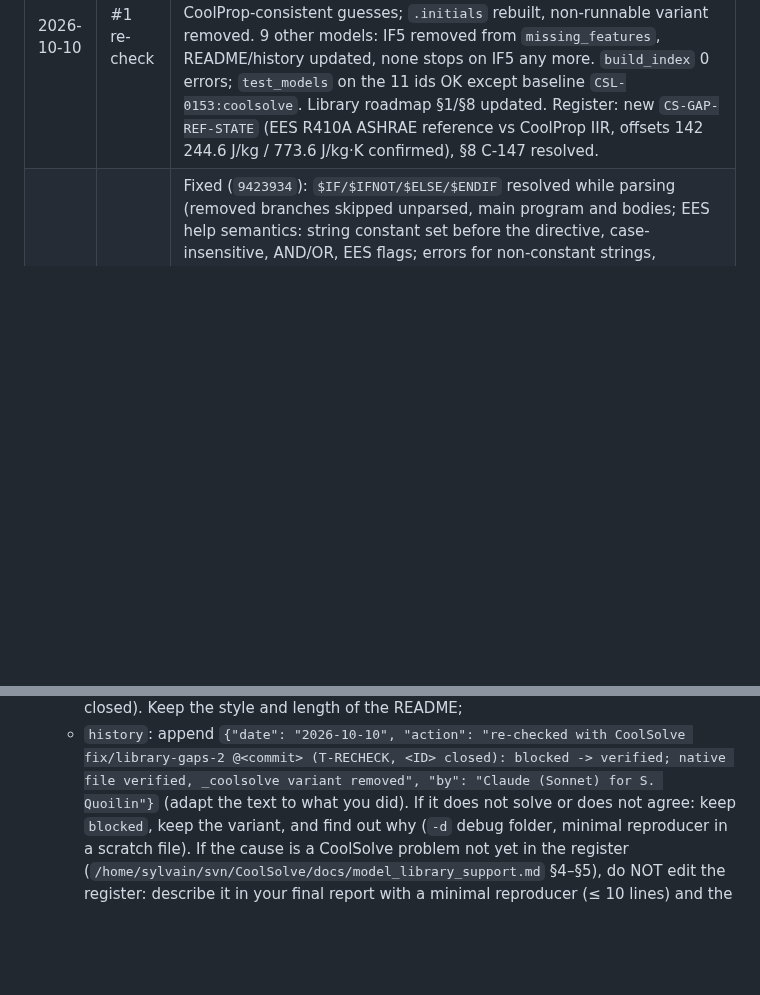
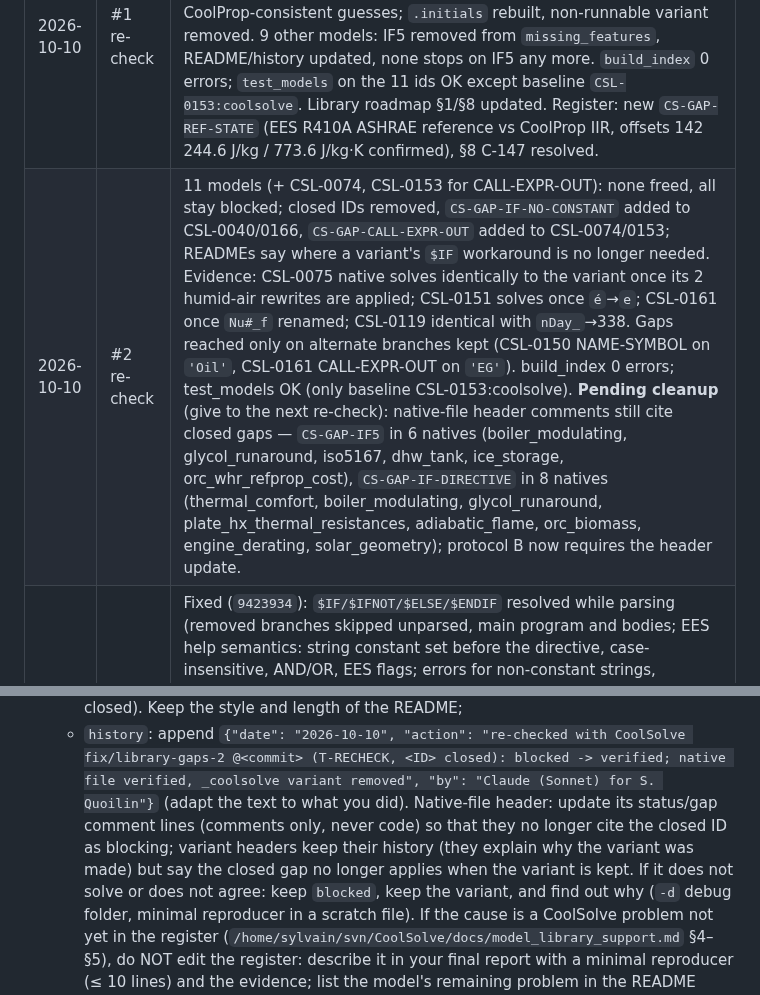
Before and after one commit to CoolProp/CoolSolve, a Markdown page: docs/library_gaps_progress.md, 2 parts joined by grey strips. Rendered like a GitHub page; blank space fills up the shorter version.

Commit message:
docs: campaign progress (#2 re-check done, #3 started)
Co-Authored-By: Claude Opus 5.5 <noreply@anthropic.com>

```diff
--- a/docs/library_gaps_progress.md
+++ b/docs/library_gaps_progress.md
@@ -143,6 +143,7 @@ Legend: ☐ to do · 🔄 in progress · ✅ done (commit) · ⏸ deferred.
 | 2026-10-10 | Set-up | Branch `fix/library-gaps-2` created; baselines §2 recorded; frozen baseline binary in the session scratchpad (`coolsolve_baseline`). |
 | 2026-10-10 | #1 `CS-GAP-IF5` | Fixed (`59b2862`): 3- and 5-argument `if` in `evaluateStandardFunction`; also unit-annotated literal arguments (`3600[s]`) no longer dropped, and `INTEGRAL` base expressions evaluate built-in functions instead of 0. 13 tests. Suites: 424/424 unit, examples identical to baseline. Native CSL-0073 solves, identical to its variant `.sol`; CSL-0155 parses but fails on block 106 (151 vars, NaN at start, not IF-related). New §5 row `CS-BUG-ARG-DROP`. |
 | 2026-10-10 | #1 re-check | `CSL-0073` blocked → **verified** (native identical to the former variant, 34/34; EES max 2.71e-2 humid-air, unchanged), variant removed, native `.sol` added. `CSL-0155` blocked → **failing** (`missing_features` []): all IFs evaluate, block 106 (151 vars) does not converge even from CoolProp-consistent guesses; `.initials` rebuilt, non-runnable variant removed. 9 other models: IF5 removed from `missing_features`, README/history updated, none stops on IF5 any more. `build_index` 0 errors; `test_models` on the 11 ids OK except baseline `CSL-0153:coolsolve`. Library roadmap §1/§8 updated. Register: new `CS-GAP-REF-STATE` (EES R410A ASHRAE reference vs CoolProp IIR, offsets 142 244.6 J/kg / 773.6 J/kg·K confirmed), §8 C-147 resolved. |
+| 2026-10-10 | #2 re-check | 11 models (+ CSL-0074, CSL-0153 for CALL-EXPR-OUT): none freed, all stay blocked; closed IDs removed, `CS-GAP-IF-NO-CONSTANT` added to CSL-0040/0166, `CS-GAP-CALL-EXPR-OUT` added to CSL-0074/0153; READMEs say where a variant's `$IF` workaround is no longer needed. Evidence: CSL-0075 native solves identically to the variant once its 2 humid-air rewrites are applied; CSL-0151 solves once `é`→`e`; CSL-0161 once `Nu#_f` renamed; CSL-0119 identical with `nDay_`→338. Gaps reached only on alternate branches kept (CSL-0150 NAME-SYMBOL on `'Oil'`, CSL-0161 CALL-EXPR-OUT on `'EG'`). build_index 0 errors; test_models OK (only baseline CSL-0153:coolsolve). **Pending cleanup** (give to the next re-check): native-file header comments still cite closed gaps — `CS-GAP-IF5` in 6 natives (boiler_modulating, glycol_runaround, iso5167, dhw_tank, ice_storage, orc_whr_refprop_cost), `CS-GAP-IF-DIRECTIVE` in 8 natives (thermal_comfort, boiler_modulating, glycol_runaround, plate_hx_thermal_resistances, adiabatic_flame, orc_biomass, engine_derating, solar_geometry); protocol B now requires the header update. |
 | 2026-10-10 | #2 | Fixed (`9423934`): `$IF/$IFNOT/$ELSE/$ENDIF` resolved while parsing (removed branches skipped unparsed, main program and bodies; EES help semantics: string constant set before the directive, case-insensitive, AND/OR, EES flags; errors for non-constant strings, unknown conditions, unbalanced directives; `report.md` table); `eesStringEqual` (case-insensitive incl. Latin-1 accents) for IF statements and `$IF`. New files `src/conditional_directives.cpp`, `src/ees_string.cpp` (+ headers). 24 tests; 486/486 unit (one old test asserted case-sensitivity); examples identical; library regression 151 / same 7. No model freed by #2 alone: CSL-0012 → `LOOKUP$ROW`, 0119 → `nDay_`, 0151 → accented names, 0161 → `#` names, 0081 → GOTO, 0116 → `=>`, 0150 → not square (CHEM-EQUIL/NASA), 0162 → CALL-EXPR-OUT, 0040 → Diagram-window strings (new `CS-GAP-IF-NO-CONSTANT`) + `C%`, 0166 → `regime$` from a CALL (`CS-GAP-IF-NO-CONSTANT`), 0075 → now AirH2O branch, SingularJacobian block 16 (ISIDEALGAS/HUMIDAIR-PROPS open). PARAMETRICTABLE stays false in GUI parametric studies (documented). |
 | 2026-10-10 | #1c | Fixed (`8238a94`): unparsable body lines reported ("Could not parse line"), `END // comment` closes a body, text after `)`/`]`/string is an error, unit annotation after a call/element accepted explicitly (also inside expressions). 15 tests; 462/462 unit; examples identical. AST comparison: 6 files gain errors on previously dropped lines — `orc_solar_complex` example (`Nu#_` names), blocked natives CSL-0081 (GOTO), CSL-0153/0160 (`END procedure`/`END name`), CSL-0158 (`°` names) — and **CSL-0103 (verified)**: six `!` comment lines in `FUNCTION dP_Kern` (not an EES comment form, silently dropped before) → fixed in the library as `//` comments, regression OK, history entry added. Register: GOTO and HASH-IDENT now loud (P1→P3); new rows `CS-BUG-VAR-ANNOTATION` (silent in bodies), `CS-BUG-MAIN-SEMICOLON`, `CS-BUG-DUPLICATE-HEADER-COMMENT` → item 9. |
 | 2026-10-10 | #1b | Fixed (`6c36a30`): unparsable positional arguments, indices, CALL inputs/outputs are parse errors (also in bodies); positional-only built-ins refuse `name=value` (`IF(a=5,…)`); `(…) [unit]` accepted; `CS-GAP-UNIT-SUBEXPR`/`-NAMEDARG` closed with tests. 23 tests; 447/447 unit; examples identical; library regression 151 targets, same 7 baseline failures. AST comparison over 267 files: 14 differ, all blocked natives/failing examples now erroring on known gaps (`CALL-EXPR-OUT`, `NAME-SYMBOL`, `ACCENTED-IDENT`, `ARRAY-ARG`). **Library follow-up for item 5:** `CSL-0153` and `CSL-0074` use expression CALL outputs but do not list `CS-GAP-CALL-EXPR-OUT`. New rows `CS-BUG-BODY-LINE-DROP`, `CS-BUG-TRAILING-TEXT` → item 1c. |
@@ -237,6 +238,9 @@ For every model listed in your task (all models whose `model.json` `missing_feat
    - `history`: append `{"date": "2026-10-10", "action": "re-checked with CoolSolve fix/library-gaps-2 @<commit>
      (T-RECHECK, <ID> closed): blocked -> verified; native file verified, _coolsolve variant removed", "by": "Claude
      (Sonnet) for S. Quoilin"}` (adapt the text to what you did).
+   Native-file header: update its status/gap comment lines (comments only, never code) so that they no longer cite
+   the closed ID as blocking; variant headers keep their history (they explain why the variant was made) but
+   say the closed gap no longer applies when the variant is kept.
    If it does not solve or does not agree: keep `blocked`, keep the variant, and find out why (`-d` debug folder,
    minimal reproducer in a scratch file). If the cause is a CoolSolve problem not yet in the register
    (`/home/sylvain/svn/CoolSolve/docs/model_library_support.md` §4–§5), do NOT edit the register: describe it in your
```
Also changed, not shown: other parts of docs/library_gaps_progress.md (+2 -2 lines).
